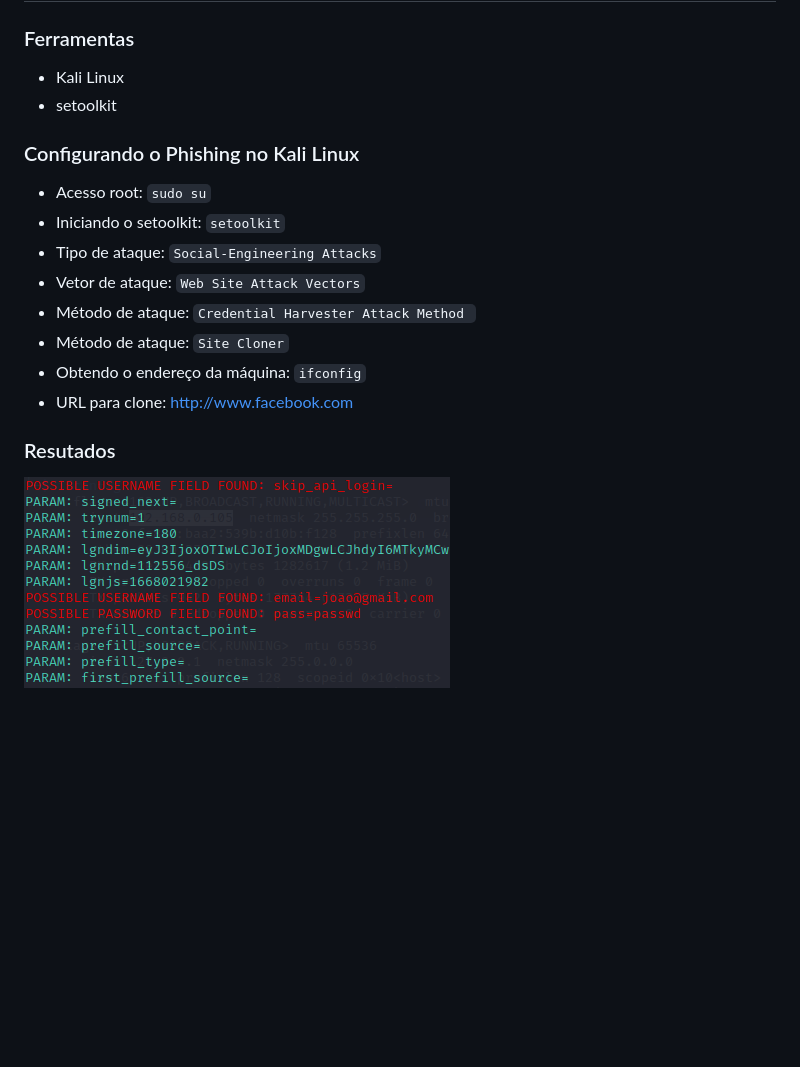
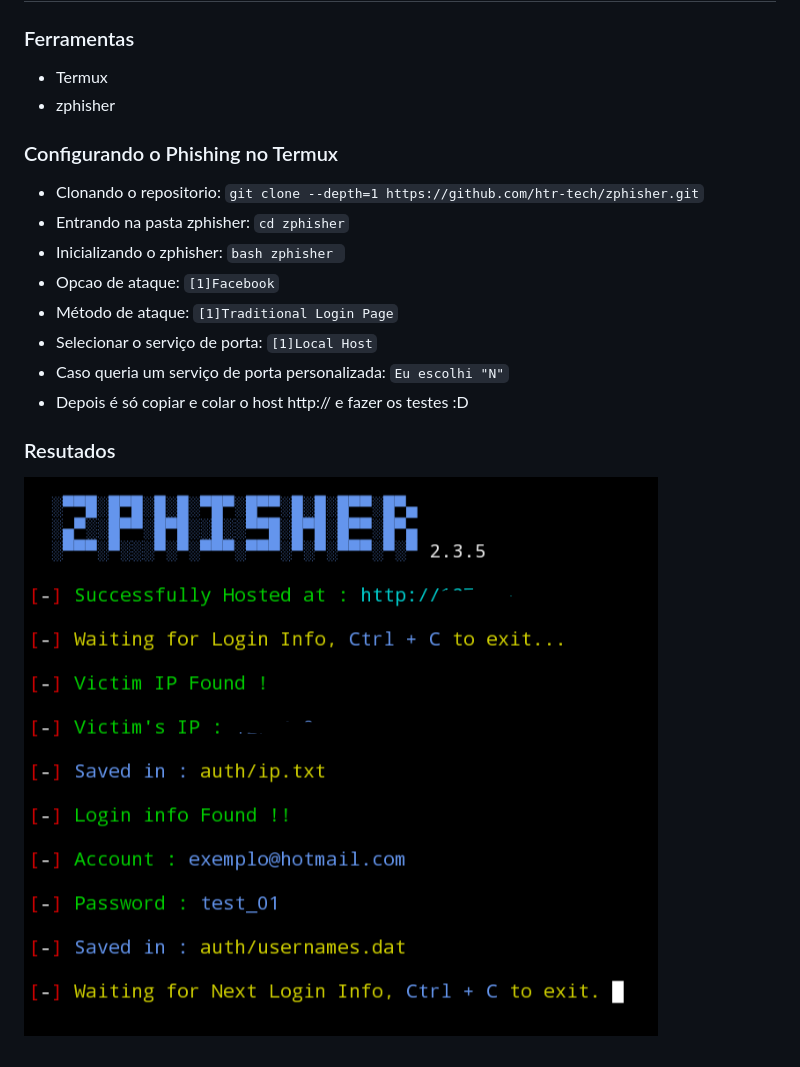
Before and after one commit to cassiano-dio/cibersecurity-desafio-phishing, a Markdown page: README.md, the part around the change. Rendered like a GitHub page; pictures changed too: passwd.png; blank space fills up the shorter version.

Commit message:
Resultado do projeto Dio

````diff
--- a/README.md
+++ b/README.md
@@ -2,19 +2,19 @@
 
 ### Ferramentas
 
-- Kali Linux
-- setoolkit
+- Termux
+- zphisher
 
-### Configurando o Phishing no Kali Linux
+### Configurando o Phishing no Termux
 
-- Acesso root: ``` sudo su ```
-- Iniciando o setoolkit: ``` setoolkit ```
-- Tipo de ataque: ``` Social-Engineering Attacks ```
-- Vetor de ataque: ``` Web Site Attack Vectors ```
-- Método de ataque: ```Credential Harvester Attack Method ```
-- Método de ataque: ``` Site Cloner ```
-- Obtendo o endereço da máquina: ``` ifconfig ```
-- URL para clone: http://www.facebook.com
+- Clonando o repositorio: ``` git clone --depth=1 https://github.com/htr-tech/zphisher.git ```
+- Entrando na pasta zphisher: ``` cd zphisher ```
+- Inicializando o zphisher: ``` bash zphisher  ```
+- Opcao de ataque: ``` [1]Facebook ```
+- Método de ataque: ``` [1]Traditional Login Page ```
+- Selecionar o serviço de porta: ``` [1]Local Host ```
+- Caso queria um serviço de porta personalizada: ``` Eu escolhi "N" ```
+- Depois é só copiar e colar o host http:// e fazer os testes :D
 
 ### Resutados
 
````
